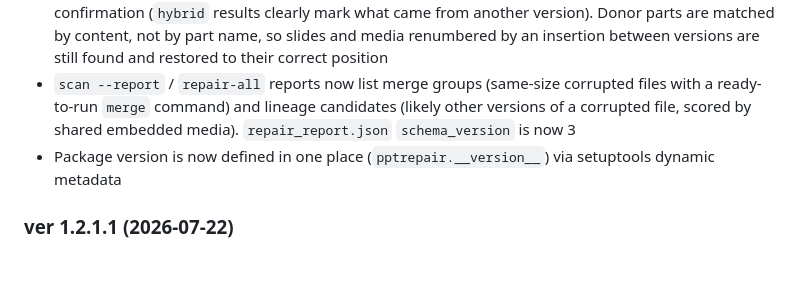
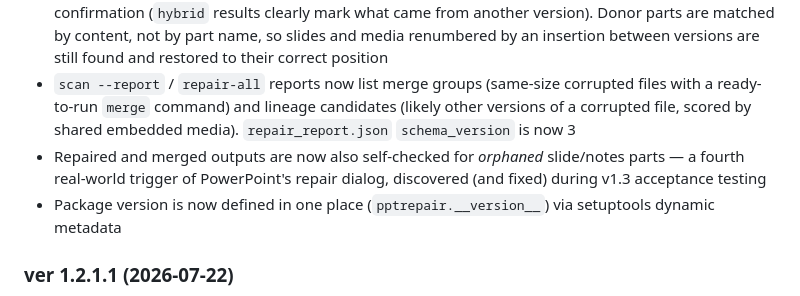
Before and after one commit to xhighhongo41/PPTrepair, a Markdown page: README.md, the part around the change. Drawn GitHub-style; blank space fills up the shorter version.

```diff
--- a/README.md
+++ b/README.md
@@ -218,6 +218,7 @@ If you hit an unknown pattern, please review the fingerprint file yourself and c
 ### ver 1.3 (2026-07-23)
 - New `pptrepair merge` command reconstructs one restored file from any number of differently-damaged copies of the same presentation. Every adopted byte range is verified against the CRC-32 recorded by the file's own index (`full` results are byte-identical to the original — proven against a real intact twin), entries surviving in no copy whole are recombined across the 64 KiB corruption boundaries, and *different versions* of the same presentation can donate parts after an interactive confirmation (`hybrid` results clearly mark what came from another version). Donor parts are matched by content, not by part name, so slides and media renumbered by an insertion between versions are still found and restored to their correct position
 - `scan --report` / `repair-all` reports now list merge groups (same-size corrupted files with a ready-to-run `merge` command) and lineage candidates (likely other versions of a corrupted file, scored by shared embedded media). `repair_report.json` `schema_version` is now 3
+- Repaired and merged outputs are now also self-checked for *orphaned* slide/notes parts — a fourth real-world trigger of PowerPoint's repair dialog, discovered (and fixed) during v1.3 acceptance testing
 - Package version is now defined in one place (`pptrepair.__version__`) via setuptools dynamic metadata
 
 ### ver 1.2.1.1 (2026-07-22)
```
Also changed, not shown: README_ja.md (+1 -0 lines).
